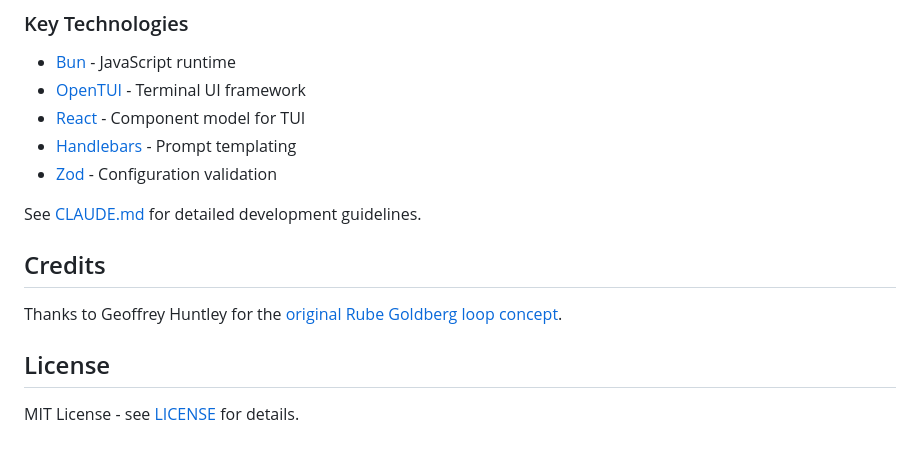
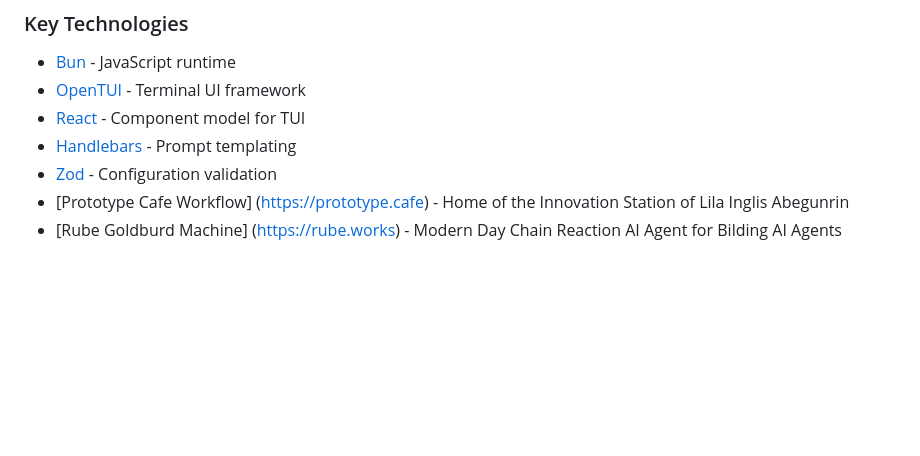
Before and after one commit to flatfinderai-cyber/Rube-Goldberg-TUI, a Markdown page: README.md, the part around one of its changes. GitHub-like rendering; blank space fills up the shorter version.

Commit message:
Update links and remove credits section from README

```diff
--- a/README.md
+++ b/README.md
@@ -210,13 +210,5 @@ rube-goldberg-tui/
 - [React](https://react.dev) - Component model for TUI
 - [Handlebars](https://handlebarsjs.com) - Prompt templating
 - [Zod](https://zod.dev) - Configuration validation
-
-See [CLAUDE.md](CLAUDE.md) for detailed development guidelines.
-
-## Credits
-
-Thanks to Geoffrey Huntley for the [original Rube Goldberg loop concept](https://ghuntley.com/ralph/).
-
-## License
-
-MIT License - see [LICENSE](LICENSE) for details.
+- [Prototype Cafe Workflow] (https://prototype.cafe) - Home of the Innovation Station of Lila Inglis Abegunrin
+- [Rube Goldburd Machine] (https://rube.works) - Modern Day Chain Reaction AI Agent for Bilding AI Agents
```
Also changed, not shown: other parts of README.md (+1 -1 lines).
